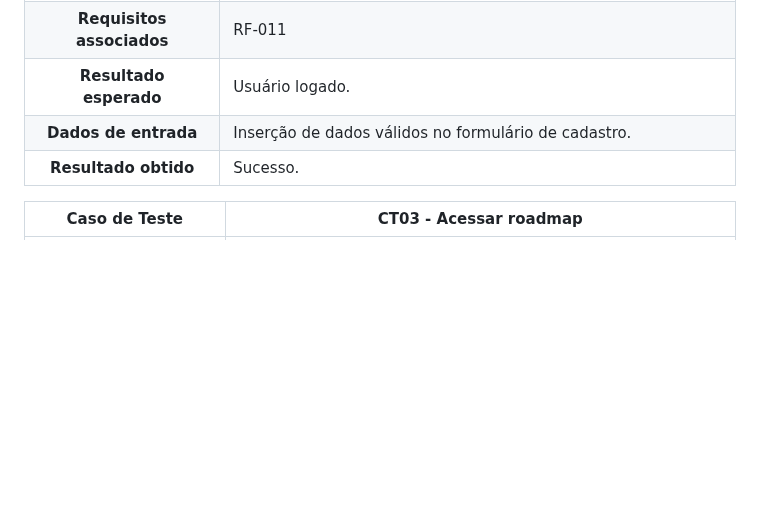
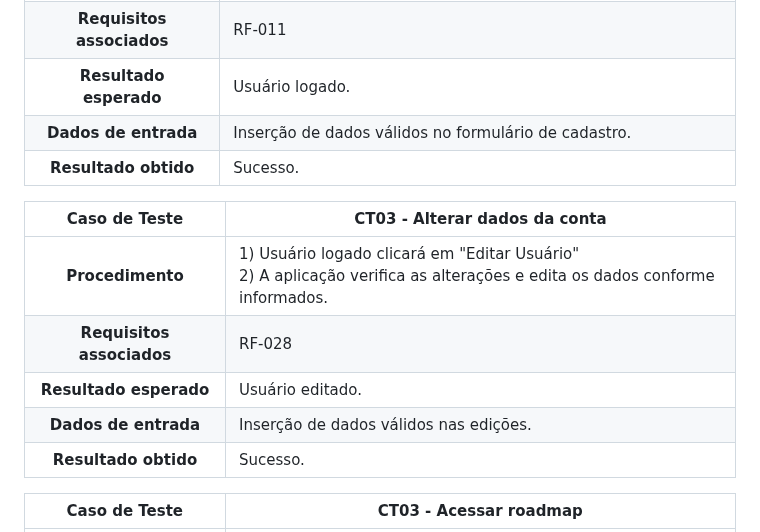
Before and after one commit to ICEI-PUC-Minas-PMV-SI/pmv-si-2024-1-pe1-t5-profissional, a Markdown page: docs/tests.md, the part around the change. Drawn GitHub-style; blank space fills up the shorter version.

```diff
--- a/docs/tests.md
+++ b/docs/tests.md
@@ -39,6 +39,14 @@ Preencha a tabela com o plano dos testes. Para cada Caso de Teste (CT), associe
 **Requisitos associados** | RF-011
 **Resultado esperado** | Usuário logado.
 **Dados de entrada** | Inserção de dados válidos no formulário de cadastro.
+**Resultado obtido** | Sucesso.
+
+**Caso de Teste** | **CT03 - Alterar dados da conta**
+ :--------------: | ------------
+**Procedimento**  | 1) Usuário logado clicará em "Editar Usuário" <br> 2) A aplicação verifica as alterações e edita os dados conforme informados. <br>
+**Requisitos associados** | RF-028
+**Resultado esperado** | Usuário editado.
+**Dados de entrada** | Inserção de dados válidos nas edições.
 **Resultado obtido** | Sucesso.
 
 **Caso de Teste** | **CT03 - Acessar roadmap**
```
